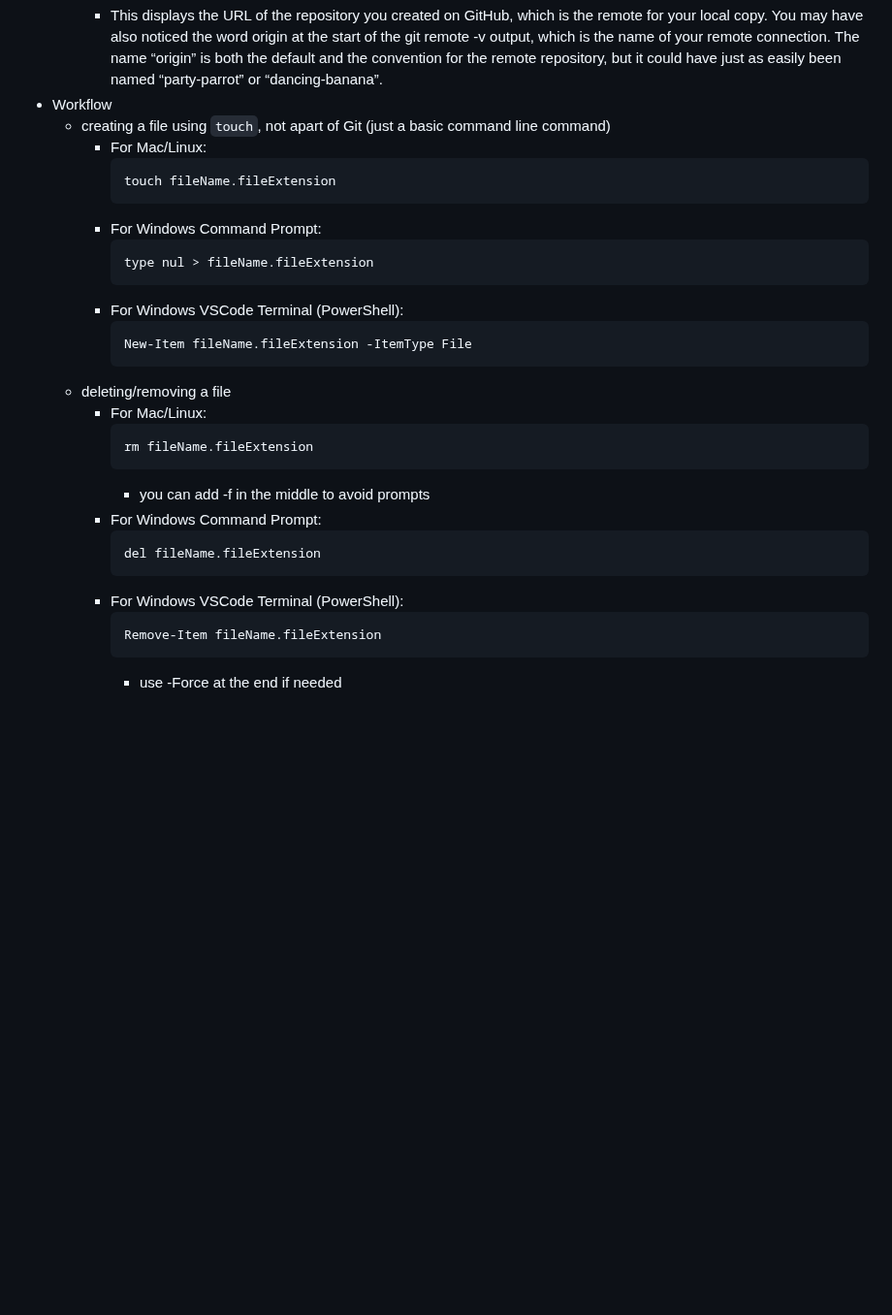
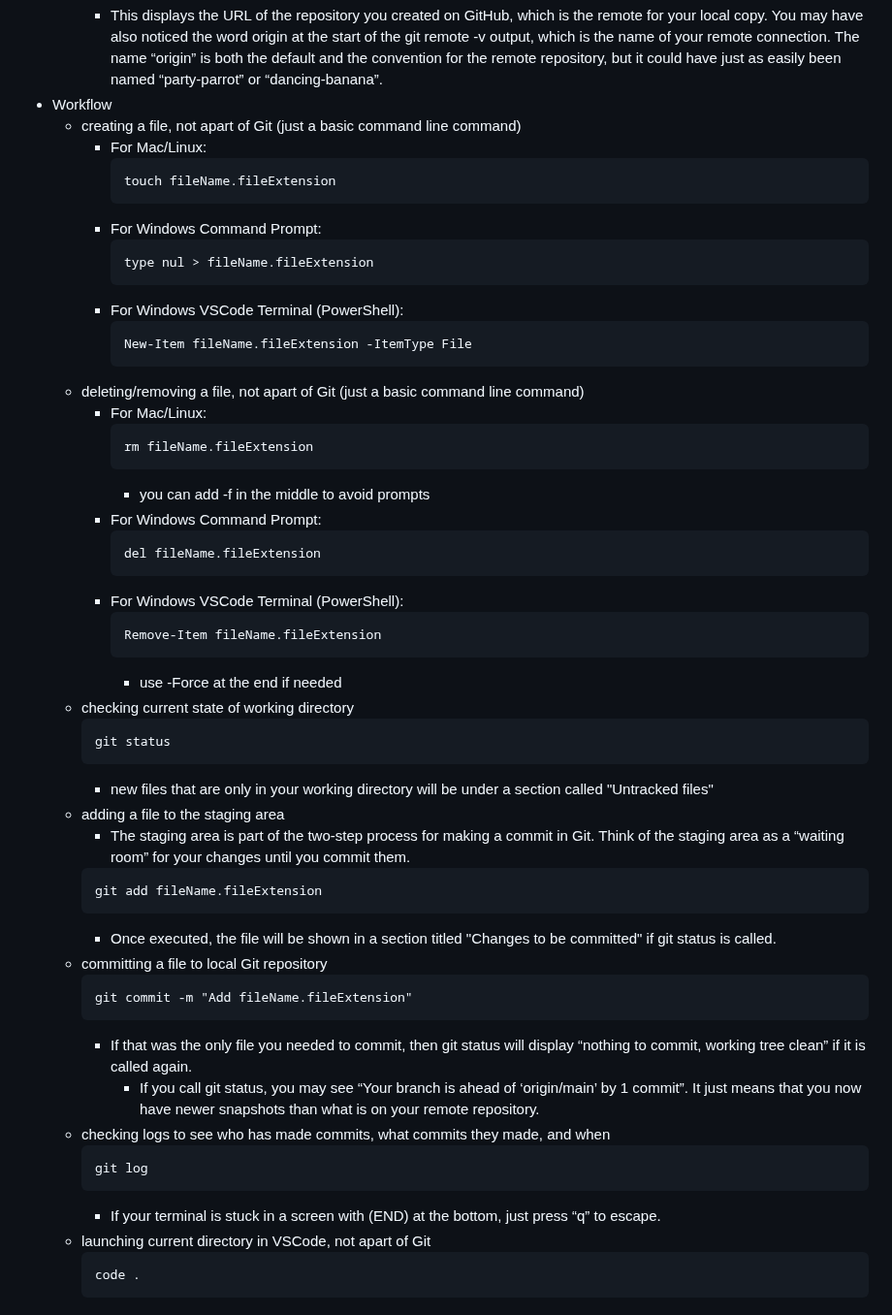
Before and after one commit to KennethFam/My-Learning-Journey, a Markdown page: Git/Git.md, the part around the change. Shown at 97% size. Rendered like a GitHub page; blank space fills up the shorter version.

````diff
--- a/Git/Git.md
+++ b/Git/Git.md
@@ -179,7 +179,7 @@ git config --get user.email
         ```
         - This displays the URL of the repository you created on GitHub, which is the remote for your local copy. You may have also noticed the word origin at the start of the git remote -v output, which is the name of your remote connection. The name “origin” is both the default and the convention for the remote repository, but it could have just as easily been named “party-parrot” or “dancing-banana”.
 - Workflow
-    - creating a file using `touch`, not apart of Git (just a basic command line command)
+    - creating a file, not apart of Git (just a basic command line command)
         - For Mac/Linux:
             ```
             touch fileName.fileExtension
@@ -192,7 +192,7 @@ git config --get user.email
             ```
             New-Item fileName.fileExtension -ItemType File
             ```
-    - deleting/removing a file
+    - deleting/removing a file, not apart of Git (just a basic command line command)
         - For Mac/Linux:
             ```
             rm fileName.fileExtension
@@ -207,3 +207,30 @@ git config --get user.email
             Remove-Item fileName.fileExtension
             ```
             - use -Force at the end if needed
+    - checking current state of working directory
+        ```
+        git status
+        ```
+        - new files that are only in your working directory will be under a section called "Untracked files"
+    - adding a file to the staging area
+        - The staging area is part of the two-step process for making a commit in Git. Think of the staging area as a “waiting room” for your changes until you commit them.
+        ```
+        git add fileName.fileExtension
+        ```
+        - Once executed, the file will be shown in a section titled "Changes to be committed" if git status is called.
+    - committing a file to local Git repository
+        ```
+        git commit -m "Add fileName.fileExtension"
+        ```
+        - If that was the only file you needed to commit, then git status will display “nothing to commit, working tree clean” if it is called again.
+            - If you call git status, you may see “Your branch is ahead of ‘origin/main’ by 1 commit”. It just means that you now have newer snapshots than what is on your remote repository.
+    - checking logs to see who has made commits, what commits they made, and when
+        ```
+        git log
+        ```
+        - If your terminal is stuck in a screen with (END) at the bottom, just press “q” to escape.
+    - launching current directory in VSCode, not apart of Git
+        ```
+        code .
+        ```
+        -
````
